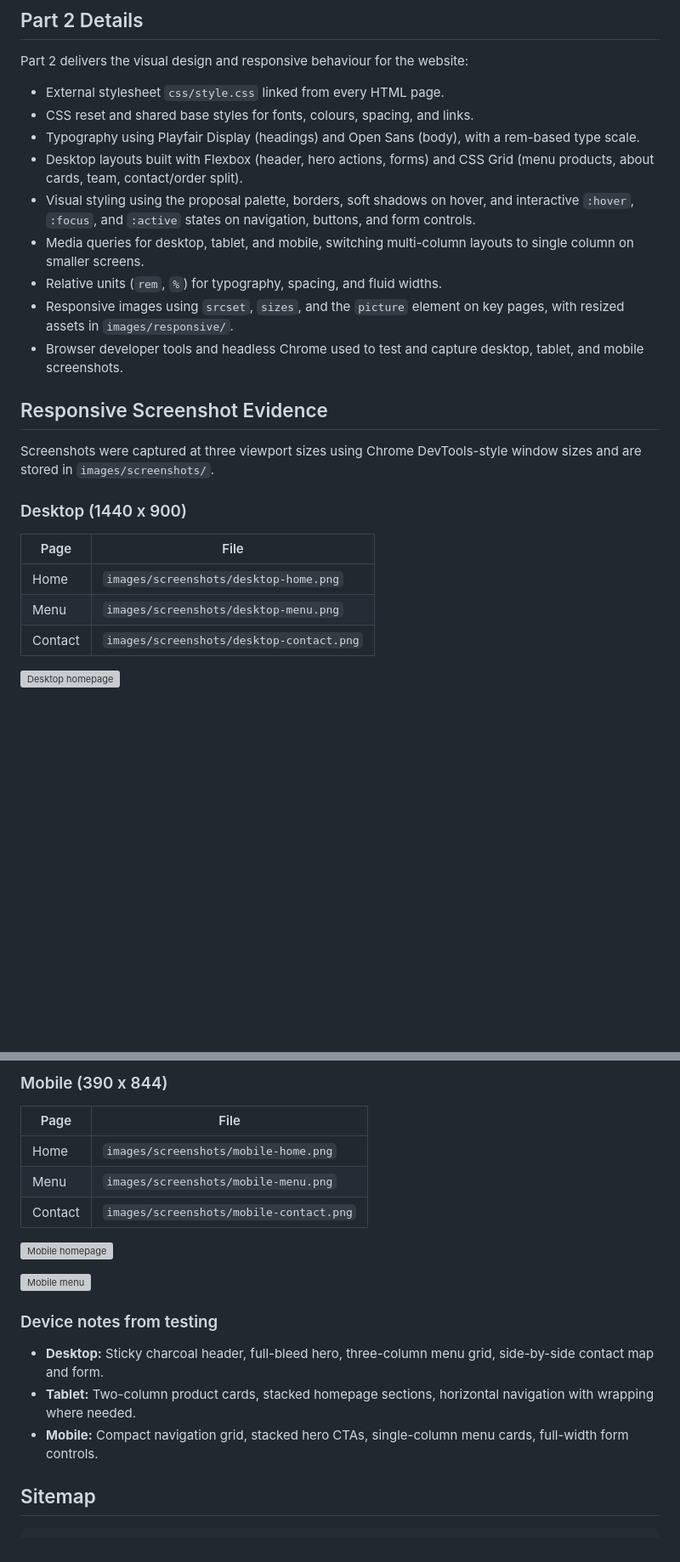
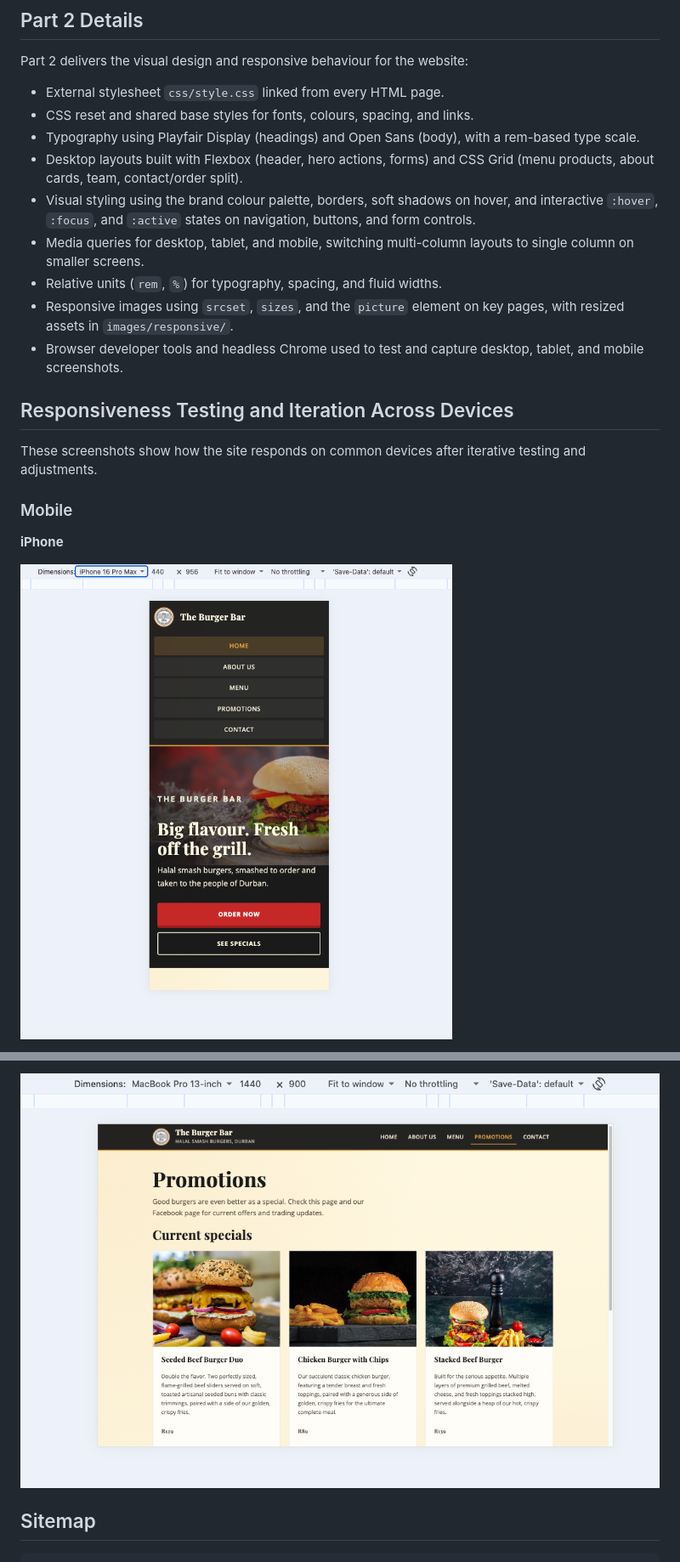
Before and after one commit to omaralopes/WEDE5020w_POE_ST10546572, a Markdown page: README.md, 2 parts joined by grey strips. Shown at 85% size. Rendered like a GitHub page; pictures changed too: images/iphone-responsiveness.png (added), images/macbook-responsiveness.png (added); blank space fills up the shorter version; grey boxes are pictures that could not be loaded.

Commit message:
Fix cart UX and document responsive testing

```diff
--- a/README.md
+++ b/README.md
@@ -152,23 +152,19 @@ Part 2 delivers the visual design and responsive behaviour for the website:
 - CSS reset and shared base styles for fonts, colours, spacing, and links.
 - Typography using Playfair Display (headings) and Open Sans (body), with a rem-based type scale.
 - Desktop layouts built with Flexbox (header, hero actions, forms) and CSS Grid (menu products, about cards, team, contact/order split).
-- Visual styling using the proposal palette, borders, soft shadows on hover, and interactive `:hover`, `:focus`, and `:active` states on navigation, buttons, and form controls.
+- Visual styling using the brand colour palette, borders, soft shadows on hover, and interactive `:hover`, `:focus`, and `:active` states on navigation, buttons, and form controls.
 - Media queries for desktop, tablet, and mobile, switching multi-column layouts to single column on smaller screens.
 - Relative units (`rem`, `%`) for typography, spacing, and fluid widths.
 - Responsive images using `srcset`, `sizes`, and the `picture` element on key pages, with resized assets in `images/responsive/`.
 - Browser developer tools and headless Chrome used to test and capture desktop, tablet, and mobile screenshots.
 
-## Responsive Screenshot Evidence
+## Responsiveness Testing and Iteration Across Devices
 
-Screenshots were captured at three viewport sizes using Chrome DevTools-style window sizes and are stored in `images/screenshots/`.
+These screenshots show how the site responds on common devices after iterative testing and adjustments.
 
-### Desktop (1440 x 900)
+### Mobile
 
-| Page | File |
-| --- | --- |
-| Home | `images/screenshots/desktop-home.png` |
-| Menu | `images/screenshots/desktop-menu.png` |
-| Contact | `images/screenshots/desktop-contact.png` |
+**iPhone**
 
-![Desktop homepage](images/screenshots/desktop-home.png)
+![The Burger Bar on iPhone (mobile)](images/iphone-responsiveness.png)
 
@@ -187,21 +180,5 @@ Screenshots were captured at three viewport sizes using Chrome DevTools-style wi
 
-### Mobile (390 x 844)
-
-| Page | File |
-| --- | --- |
-| Home | `images/screenshots/mobile-home.png` |
-| Menu | `images/screenshots/mobile-menu.png` |
-| Contact | `images/screenshots/mobile-contact.png` |
-
-![Mobile homepage](images/screenshots/mobile-home.png)
-
-![Mobile menu](images/screenshots/mobile-menu.png)
-
-### Device notes from testing
-
-- **Desktop:** Sticky charcoal header, full-bleed hero, three-column menu grid, side-by-side contact map and form.
-- **Tablet:** Two-column product cards, stacked homepage sections, horizontal navigation with wrapping where needed.
-- **Mobile:** Compact navigation grid, stacked hero CTAs, single-column menu cards, full-width form controls.
+![The Burger Bar on MacBook Pro (desktop)](images/macbook-responsiveness.png)
 
 ## Sitemap
 
```
Also changed, not shown: other parts of README.md (+20 -13 lines), images/ipad-responsiveness.png (added), 5 other files.
